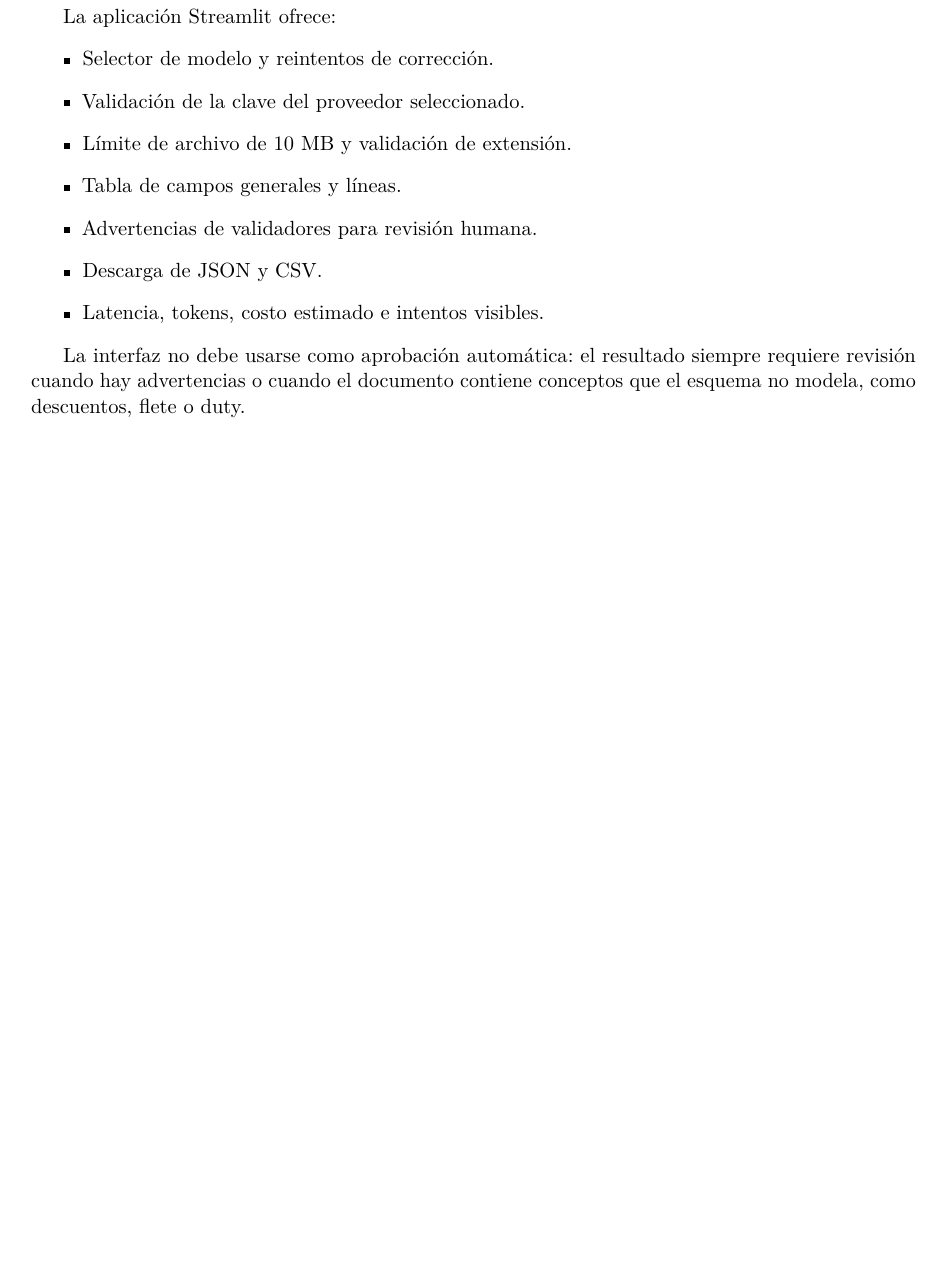
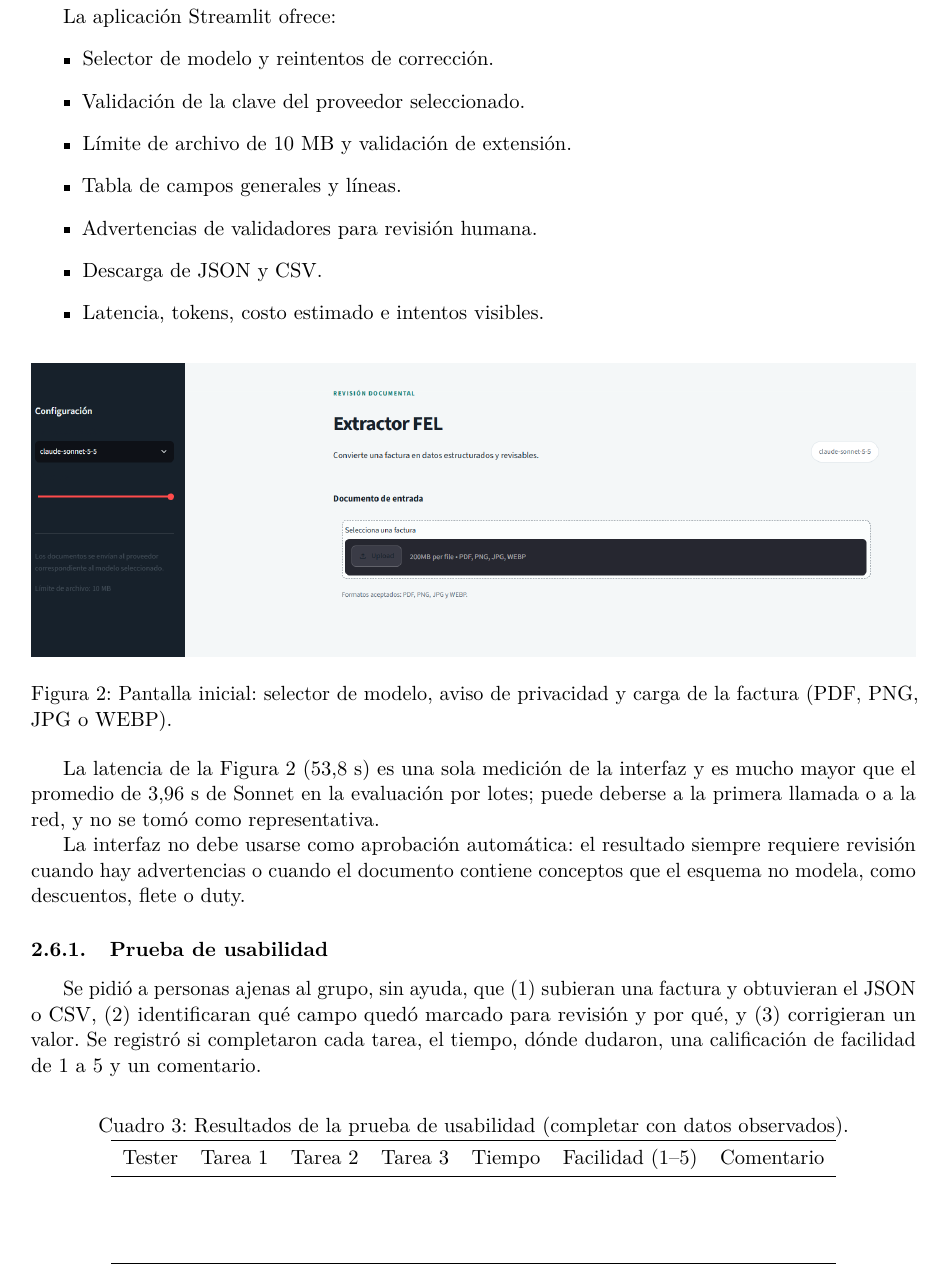
Before and after one commit to Javier-Espana/PRY3-DL, a LaTeX document (docs/informe.tex): part of page 4 of 5 before the commit and part of page 4 of 6 after it, cut so that both start at the same text, the shorter picture padded with empty space. Compiled offline with pdfLaTeX.

Commit message:
docs: add authors, repo link, UI screenshots and usability table; fix poster overflow

```diff
--- a/docs/informe.tex
+++ b/docs/informe.tex
@@ -6,6 +6,7 @@
 \usepackage[spanish,es-nodecimaldot]{babel}
 \usepackage[a4paper,margin=2.2cm]{geometry}
 \usepackage{booktabs}
+\usepackage{graphicx}
 \usepackage{array}
 \usepackage{longtable}
 \usepackage{enumitem}
@@ -27,8 +28,8 @@
 }
 
 \title{Extractor de facturas FEL con LLM}
-\author{CC3092 Deep Learning y Sistemas Inteligentes}
-\date{Proyecto 3 -- 2 de noviembre de 2026}
+\author{Angel Esteban Esquit Hernández \and Javier Eduardo España Pacheco\\CC3092 Deep Learning y Sistemas Inteligentes}
+\date{Proyecto 3 -- Entrega: 6 de noviembre de 2026}
 
 \begin{document}
 \maketitle
@@ -155,3 +156,7 @@ La aplicación Streamlit ofrece:
   \item Latencia, tokens, costo estimado e intentos visibles.
 \end{itemize}
 
+\begin{figure}[ht]
+\centering
+\includegraphics[width=\linewidth]{img/Captura1.png}
+\caption{Pantalla inicial: selector de modelo, aviso de privacidad y carga de la factura (PDF, PNG, JPG o WEBP).}
@@ -158,4 +175,25 @@ La aplicación Streamlit ofrece:
+\end{figure}
+
+La latencia de la Figura 2 (53,8 s) es una sola medición de la interfaz y es mucho mayor que el promedio de 3,96 s de Sonnet en la evaluación por lotes; puede deberse a la primera llamada o a la red, y no se tomó como representativa.
+
 La interfaz no debe usarse como aprobación automática: el resultado siempre requiere revisión cuando hay advertencias o cuando el documento contiene conceptos que el esquema no modela, como descuentos, flete o duty.
+
+\subsubsection{Prueba de usabilidad}
+Se pidió a personas ajenas al grupo, sin ayuda, que (1) subieran una factura y obtuvieran el JSON o CSV, (2) identificaran qué campo quedó marcado para revisión y por qué, y (3) corrigieran un valor. Se registró si completaron cada tarea, el tiempo, dónde dudaron, una calificación de facilidad de 1 a 5 y un comentario.
+
+\begin{table}[ht]
+\centering
+\caption{Resultados de la prueba de usabilidad (completar con datos observados).}
+\begin{tabular}{lcccccc}
+\toprule
+Tester & Tarea 1 & Tarea 2 & Tarea 3 & Tiempo & Facilidad (1--5) & Comentario \\
+\midrule
+ &  &  &  &  &  &  \\
+ &  &  &  &  &  &  \\
+ &  &  &  &  &  &  \\
+\bottomrule
+\end{tabular}
+\end{table}
 
 \subsection{Riesgos, privacidad y limitaciones}
 Los documentos se envían al proveedor correspondiente al modelo seleccionado. No se deben subir facturas que no puedan compartirse con OpenAI o Anthropic. Las claves viven únicamente en \texttt{.env}, excluido de Git.
```
Also changed, not shown: HANDOFF.md (+2 -2 lines), docs/poster.tex (+3 -3 lines), README.md, docs/img/Captura1.png (added), docs/img/Captura2.png (added), docs/img/Captura3.png (added), docs/informe.pdf, docs/poster.pdf, docs/informe.tex (16 more changed lines).
